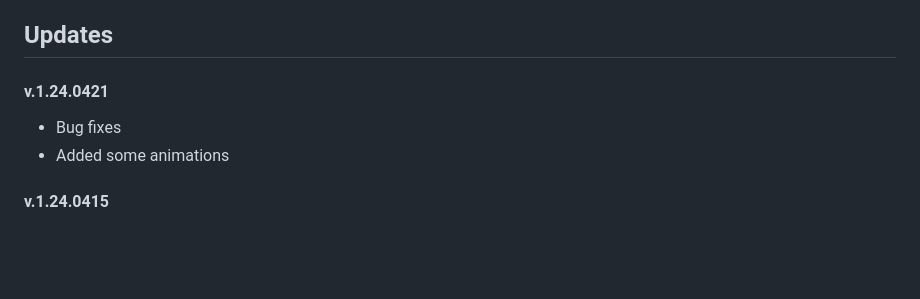
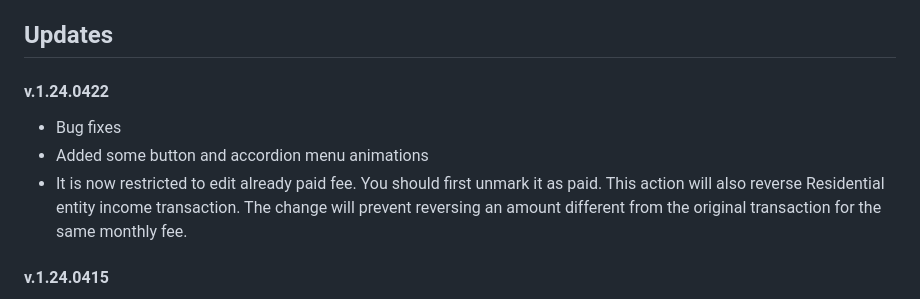
Before and after one commit to MilenZapryanoff/OurHome-Residential-entity-management-platform, a Markdown page: README.md, the part around the change. Drawn GitHub-style; blank space fills up the shorter version.

```diff
--- a/README.md
+++ b/README.md
@@ -81,10 +81,11 @@ A platform that allows the registration of both home owners and residential enti
 <h2>Updates</h2>
 
 
-<h4>v.1.24.0421</h4>
+<h4>v.1.24.0422</h4>
   <ul>
   <li> Bug fixes</li>
-  <li> Added some animations</li>
+  <li> Added some button and accordion menu animations</li>
+  <li> It is now restricted to edit already paid fee. You should first unmark it as paid. This action will also reverse Residential entity income transaction. The change will prevent reversing an amount different from the original transaction for the same monthly fee.</li>
   </ul>
 
 
```
